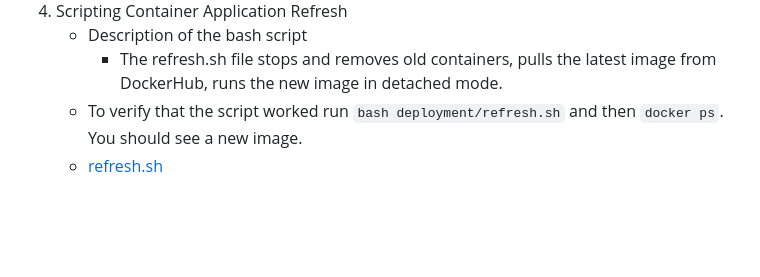
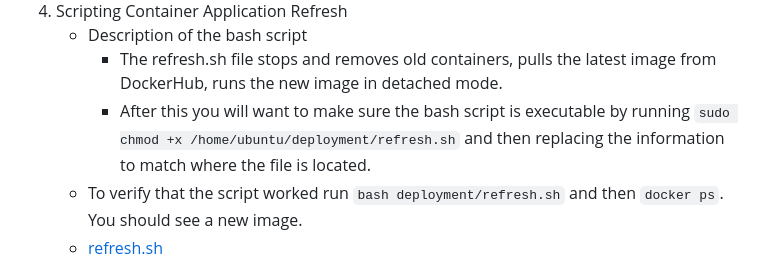
Before and after one commit to WSU-kduncan/cicdf25-EWeldy, a Markdown page: README-CD.md, the part around the change. Drawn GitHub-style; blank space fills up the shorter version.

Commit message:
Added in a command to make the bash script executable.

```diff
--- a/README-CD.md
+++ b/README-CD.md
@@ -61,6 +61,7 @@
 4. Scripting Container Application Refresh
     - Description of the bash script
       - The refresh.sh file stops and removes old containers, pulls the latest image from DockerHub, runs the new image in detached mode.
+      - After this you will want to make sure the bash script is executable by running `sudo chmod +x /home/ubuntu/deployment/refresh.sh` and then replacing the information to match where the file is located.
     - To verify that the script worked run `bash deployment/refresh.sh` and then `docker ps`. You should see a new image.
     - [refresh.sh](deployment/refresh.sh)
 
```
